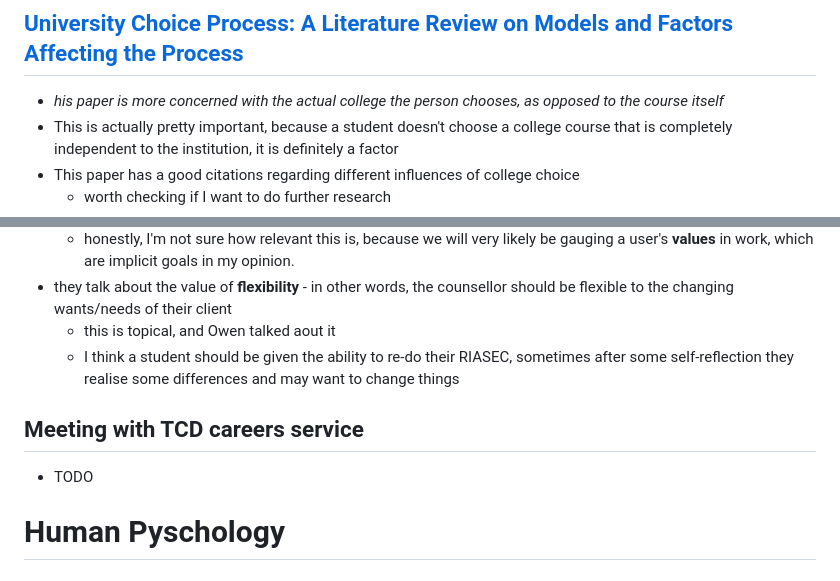
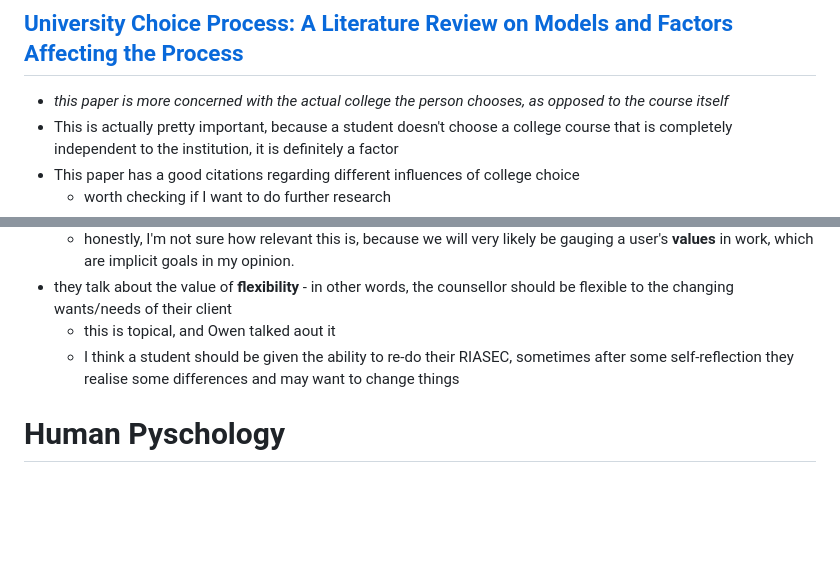
Before and after one commit to brendanmcc02/masters-thesis, a Markdown page: literature-review/guidance-counselling-literature-review.md, 2 parts joined by grey strips. Rendered like a GitHub page; blank space fills up the shorter version.

```diff
--- a/literature-review/guidance-counselling-literature-review.md
+++ b/literature-review/guidance-counselling-literature-review.md
@@ -199,7 +199,7 @@ times more likely to experience high purpose in work
 
 ## [University Choice Process: A Literature Review on Models and Factors Affecting the Process](https://www.researchgate.net/publication/298334830_University_Choice_Process_A_Literature_Review_on_Models_and_Factors_Affecting_the_Process)
 
-* *his paper is more concerned with the actual college the person chooses, as opposed to the course itself*
+* *this paper is more concerned with the actual college the person chooses, as opposed to the course itself*
 * This is actually pretty important, because a student doesn't choose a college course that is completely independent to the institution, it is definitely a factor
 * This paper has a good citations regarding different influences of college choice
     * worth checking if I want to do further research
@@ -604,9 +604,6 @@ times more likely to experience high purpose in work
     * this is topical, and Owen talked aout it
     * I think a student should be given the ability to re-do their RIASEC, sometimes after some self-reflection they realise some differences and may want to change things
 
-## Meeting with TCD careers service
-* TODO
-
 # Human Pyschology
 
 ## [Chapter 18 Human Decision Making and Recommender Systems](https://www.researchgate.net/profile/Martijn-Willemsen/publication/275152080_Human_Decision_Making_and_Recommender_Systems/links/566b36d208ae1a797e39d8de/Human-Decision-Making-and-Recommender-Systems.pdf)
```
Also changed, not shown: literature-review/comparative-literature-review.md (+0 -3 lines), notes/snapshots.md (added, +152 -0 lines).
